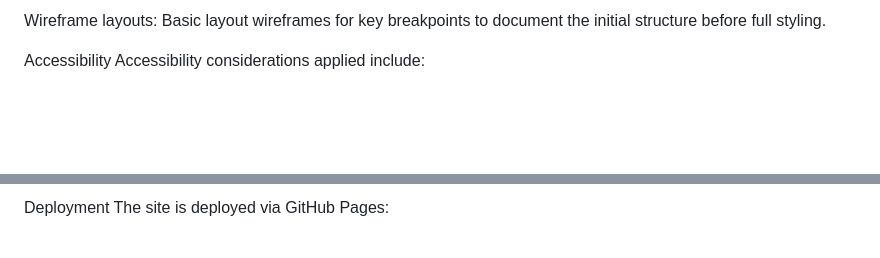
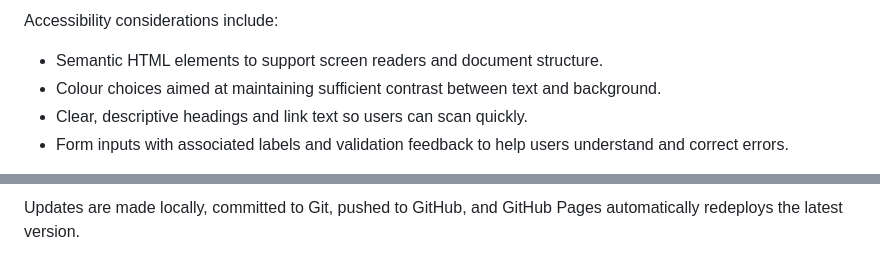
Before and after one commit to denmurray10/Many-Men, a Markdown page: README.md, 2 parts joined by grey strips. Rendered like a GitHub page; blank space fills up the shorter version.

Commit message:
Revise README for improved clarity and structure
Updated the README to enhance clarity and organisation, including project goals, user experience, features, and future enhancements.

```diff
--- a/README.md
+++ b/README.md
@@ -120,6 +119,8 @@ Get help / newsletter modal: Highlights the form, validation messages and succes
 
-Wireframe layouts: Basic layout wireframes for key breakpoints to document the initial structure before full styling.
+Accessibility considerations include:
 
-Accessibility
-Accessibility considerations applied include:
+- Semantic HTML elements to support screen readers and document structure.
+- Colour choices aimed at maintaining sufficient contrast between text and background.
+- Clear, descriptive headings and link text so users can scan quickly.
+- Form inputs with associated labels and validation feedback to help users understand and correct errors.
 
@@ -161,4 +164,3 @@ Forms: checked required fields, email patterns and minimum message length, along
 
-Deployment
-The site is deployed via GitHub Pages:
+Updates are made locally, committed to Git, pushed to GitHub, and GitHub Pages automatically redeploys the latest version.
 
```
Also changed, not shown: other parts of README.md (+114 -124 lines).
